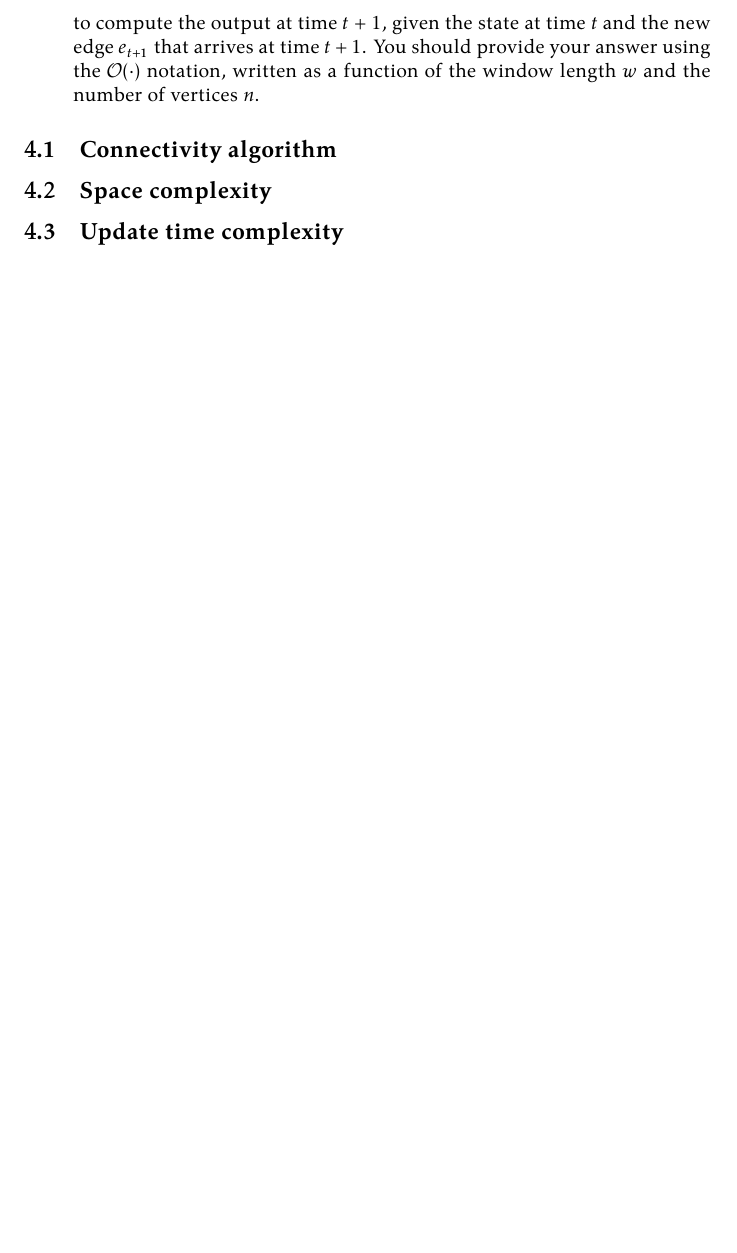
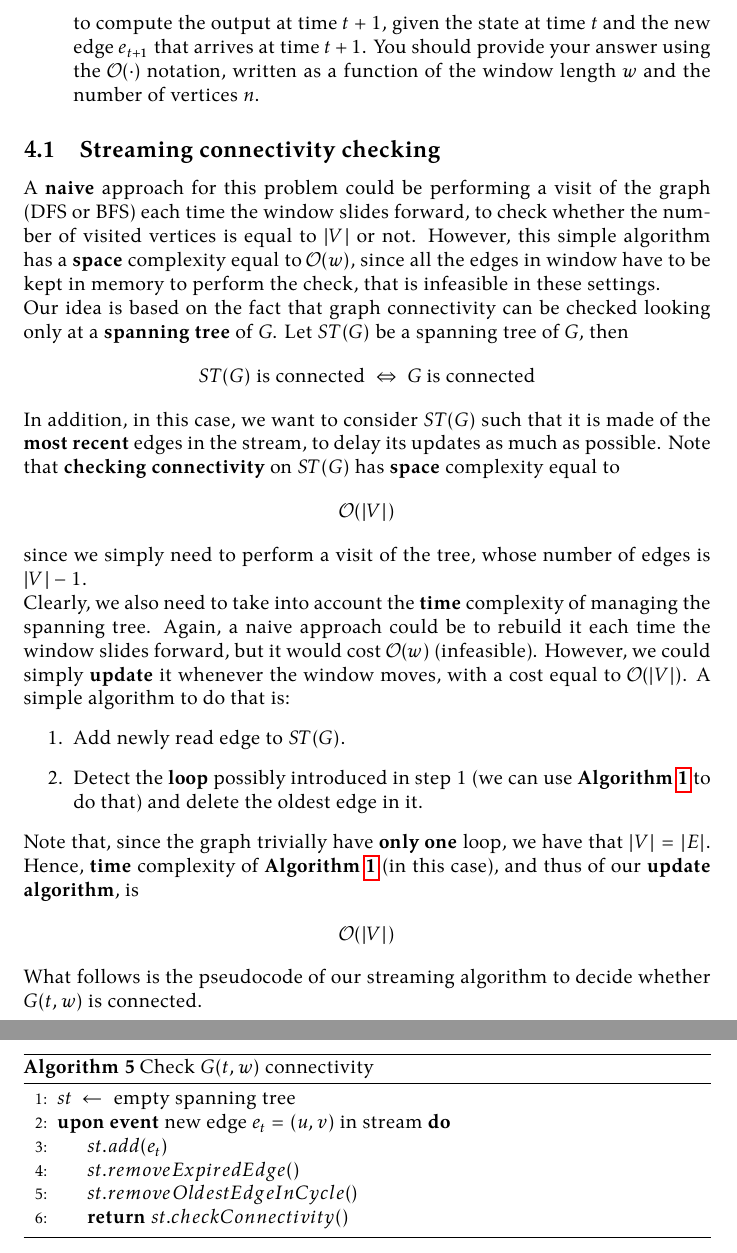
Before and after one commit to farosato/Data-Mining-homeworks, a LaTeX problem sheet (hw02/report/hw02.tex, which reads hw02/report/tex/problem_4.tex): part of page 11 of 13 before the commit and two parts of pages 10 and 11 of 13 after it, the two joined at a grey line, cut so that both start at the same text, the shorter picture padded with empty space. Compiled offline with LuaLaTeX.

Commit message:
add problem 4 draft

```diff
--- a/hw02/report/hw02.tex
+++ b/hw02/report/hw02.tex
@@ -10,7 +10,7 @@
 \usepackage{kpfonts}
 \usepackage{listings}
 \usepackage{algorithm}
-\usepackage{algpseudocode}
+\usepackage[noend]{algpseudocode}
 \usepackage{tikz}
 \usepackage{subcaption}
 
@@ -30,6 +30,8 @@
 	breakatwhitespace=true,
 	tabsize=4
 }
+
+\algdef{SE}[EVENT]{Event}{EndEvent}[1]{\textbf{upon event}\ #1\ \algorithmicdo}{\algorithmicend\ \textbf{event}}\algtext*{EndEvent}
 
 \title{Data Mining, Homework \#2}
 \author{Giacomo Lanciano (1487019) \and Fabio Rosato (1565173) \and Francisco Ferreres (1735458)}
--- a/hw02/report/tex/problem_4.tex
+++ b/hw02/report/tex/problem_4.tex
@@ -36,8 +36,39 @@ algorithm that quickly decides, at any time $t$, if the graph $G(t,w)$ is connec
 	given the state at time $t$ and the new edge $e_{t+1}$ that arrives at time $t + 1$. You should provide your answer using the $\mathcal{O}(\cdot)$ notation, written as a function of the window length $w$ and the number of vertices $n$.
 \end{enumerate}
 
-\subsection{Connectivity algorithm}
+\subsection{Streaming connectivity checking}
 
-\subsection{Space complexity}
+A \textbf{naive} approach for this problem could be performing a visit of the graph (DFS or BFS) each time the window slides forward, to check whether the number of visited vertices is equal to $|V|$ or not. However, this simple algorithm has a \textbf{space} complexity equal to $\mathcal{O}(w)$, since all the edges in window have to be kept in memory to perform the check, that is infeasible in these settings.\\
+Our idea is based on the fact that graph connectivity can be checked looking only at a \textbf{spanning tree} of $G$. Let $ST(G)$ be a spanning tree of $G$, then
+\begin{align*}
+ST(G)\text{ is connected }\Leftrightarrow \ G\text{ is connected}
+\end{align*}
+In addition, in this case, we want to consider $ST(G)$ such that it is made of the \textbf{most recent} edges in the stream, to delay its updates as much as possible. Note that \textbf{checking connectivity} on $ST(G)$ has \textbf{space} complexity equal to
+\begin{align*}
+\mathcal{O}(|V|)
+\end{align*}
+since we simply need to perform a visit of the tree, whose number of edges is $|V| - 1$.\\
+Clearly, we also need to take into account the \textbf{time} complexity of managing the spanning tree. Again, a naive approach could be to rebuild it each time the window slides forward, but it would cost $\mathcal{O}(w)$ (infeasible). However, we could simply \textbf{update} it whenever the window moves, with a cost equal to $\mathcal{O}(|V|)$. A simple algorithm to do that is:
+\begin{enumerate}
+	\item Add newly read edge to $ST(G)$.
+	\item Detect the \textbf{loop} possibly introduced in step 1 (we can use \textbf{Algorithm \ref{loop_check}} to do that) and delete the oldest edge in it.
+\end{enumerate}
+Note that, since the graph trivially have \textbf{only one} loop, we have that $|V| = |E|$. Hence, \textbf{time} complexity of \textbf{Algorithm \ref{loop_check}} (in this case), and thus of our \textbf{update algorithm}, is
+\begin{align*}
+\mathcal{O}(|V|)
+\end{align*}
+What follows is the pseudocode of our streaming algorithm to decide whether $G(t,w)$ is connected.
 
-\subsection{Update time complexity}
+\newpage
+\begin{algorithm}
+	\caption{Check $G(t,w)$ connectivity}
+	\begin{algorithmic}[1]
+		\State $st \ \leftarrow \ \text{empty spanning tree}$
+		\Event{new edge $e_t = (u,v)$ in stream}
+			\State $st.add(e_t)$
+			\State $st.removeExpiredEdge()$
+			\State $st.removeOldestEdgeInCycle()$
+			\State \Return $st.checkConnectivity()$
+		\EndEvent
+	\end{algorithmic}
+\end{algorithm}
```
Also changed, not shown: hw02/report/tex/problem_1.tex (+1 -0 lines), hw02/report/tex/problem_2.tex (+1 -1 lines).
